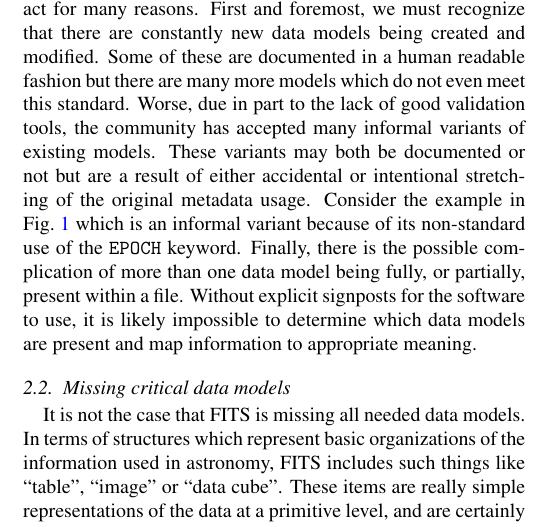
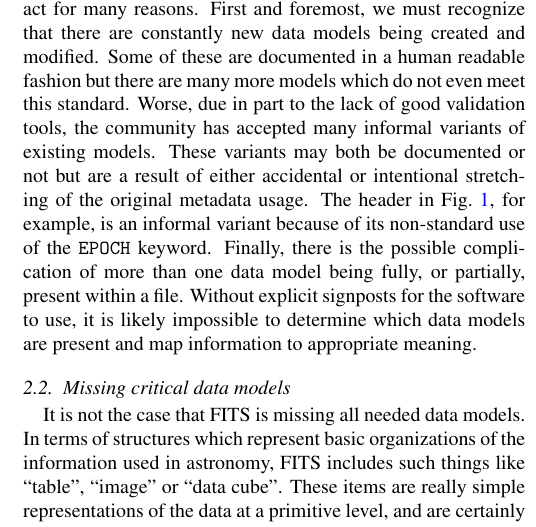
Before and after one commit to timj/aandc-fits, a LaTeX paper (acfits.tex): part of one column of page 5 of 14, cut so that both start at the same text. Compiled offline with pdfLaTeX.

Commit message:
Fix up clumsy sentence about informal variant
example in section 2.1.2 as pointed out by Norman.

```diff
--- a/acfits.tex
+++ b/acfits.tex
@@ -657,8 +657,8 @@ fashion but there are many more models which do not even meet this standard.
 Worse, due in part to the lack of good validation tools, the community has
 accepted many informal variants of existing models. These variants may both
 be documented or not but are a result of either accidental or intentional
-stretching of the original metadata usage. Consider the example in
-Fig.~\ref{fig:fitshead} which is an informal variant because of its non-standard
+stretching of the original metadata usage. The header in
+Fig.~\ref{fig:fitshead}, for example, is an informal variant because of its non-standard
 use of the \texttt{EPOCH} keyword.
 Finally, there is the possible complication of more than one data model being
 fully, or partially, present within a file. Without explicit signposts for
```
